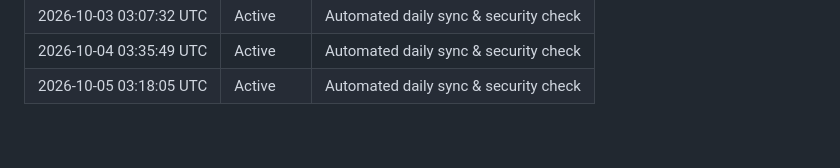
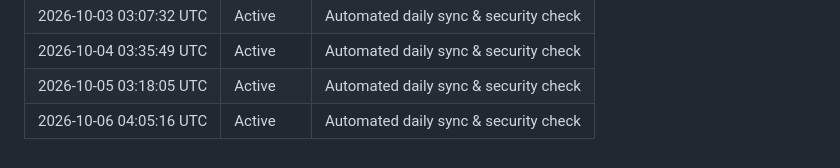
Before and after one commit to konark-17/NetSentinel-AI, a Markdown page: ACTIVITY.md, the part around the change. GitHub-like rendering.

Commit message:
chore(daily): automated sync 2026-10-06

```diff
--- a/ACTIVITY.md
+++ b/ACTIVITY.md
@@ -46,3 +46,4 @@ This file is automatically updated daily via GitHub Actions to record automated
 | 2026-10-03 03:07:32 UTC | Active | Automated daily sync & security check |
 | 2026-10-04 03:35:49 UTC | Active | Automated daily sync & security check |
 | 2026-10-05 03:18:05 UTC | Active | Automated daily sync & security check |
+| 2026-10-06 04:05:16 UTC | Active | Automated daily sync & security check |
```
